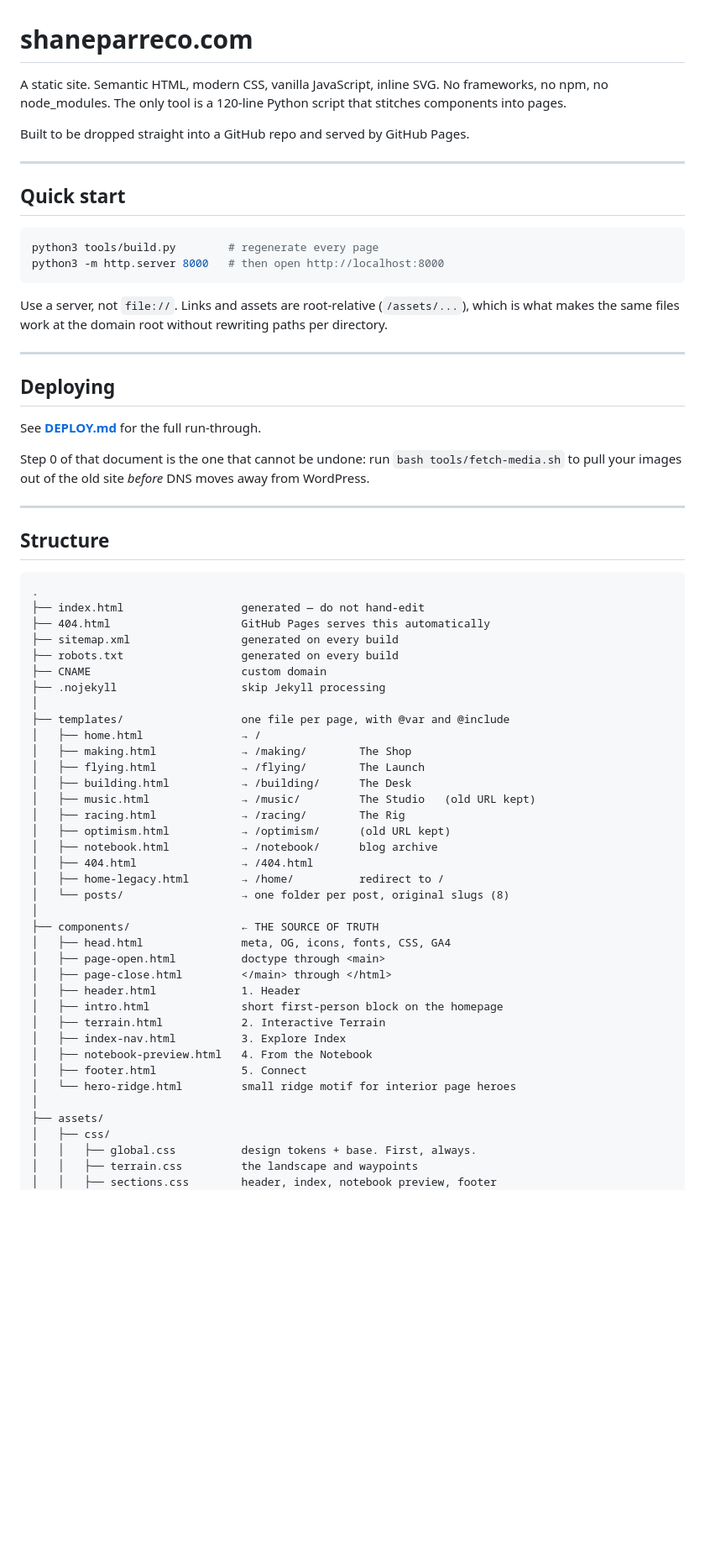
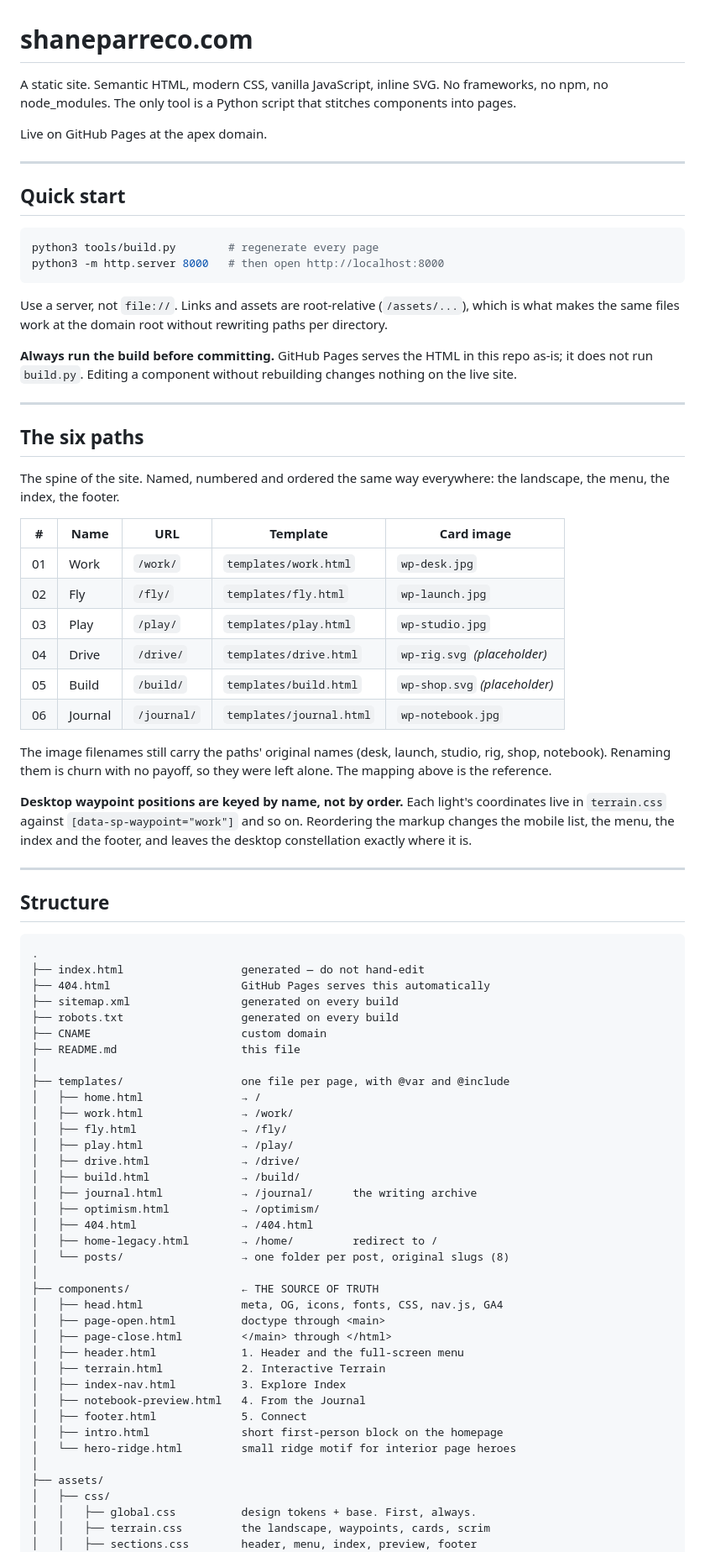
Before and after one commit to Shane-aktiga/shanes-website, a Markdown page: README.md, the part around one of its changes. Shown at 84% size. Rendered like a GitHub page; blank space fills up the shorter version.

````diff
--- a/README.md
+++ b/README.md
@@ -1,10 +1,10 @@
 # shaneparreco.com
 
 A static site. Semantic HTML, modern CSS, vanilla JavaScript, inline SVG.
-No frameworks, no npm, no node_modules. The only tool is a 120-line Python
-script that stitches components into pages.
+No frameworks, no npm, no node_modules. The only tool is a Python script
+that stitches components into pages.
 
-Built to be dropped straight into a GitHub repo and served by GitHub Pages.
+Live on GitHub Pages at the apex domain.
 
 ---
 
@@ -15,19 +15,38 @@ python3 tools/build.py        # regenerate every page
 python3 -m http.server 8000   # then open http://localhost:8000
 ```
 
-Use a server, not `file://`. Links and assets are root-relative (`/assets/...`),
-which is what makes the same files work at the domain root without rewriting
-paths per directory.
+Use a server, not `file://`. Links and assets are root-relative
+(`/assets/...`), which is what makes the same files work at the domain root
+without rewriting paths per directory.
+
+**Always run the build before committing.** GitHub Pages serves the HTML in
+this repo as-is; it does not run `build.py`. Editing a component without
+rebuilding changes nothing on the live site.
 
 ---
 
-## Deploying
+## The six paths
 
-See **[DEPLOY.md](DEPLOY.md)** for the full run-through.
+The spine of the site. Named, numbered and ordered the same way everywhere:
+the landscape, the menu, the index, the footer.
 
-Step 0 of that document is the one that cannot be undone: run
-`bash tools/fetch-media.sh` to pull your images out of the old site *before*
-DNS moves away from WordPress.
+| # | Name | URL | Template | Card image |
+|---|---|---|---|---|
+| 01 | Work | `/work/` | `templates/work.html` | `wp-desk.jpg` |
+| 02 | Fly | `/fly/` | `templates/fly.html` | `wp-launch.jpg` |
+| 03 | Play | `/play/` | `templates/play.html` | `wp-studio.jpg` |
+| 04 | Drive | `/drive/` | `templates/drive.html` | `wp-rig.svg` *(placeholder)* |
+| 05 | Build | `/build/` | `templates/build.html` | `wp-shop.svg` *(placeholder)* |
+| 06 | Journal | `/journal/` | `templates/journal.html` | `wp-notebook.jpg` |
+
+The image filenames still carry the paths' original names (desk, launch,
+studio, rig, shop, notebook). Renaming them is churn with no payoff, so they
+were left alone. The mapping above is the reference.
+
+**Desktop waypoint positions are keyed by name, not by order.** Each light's
+coordinates live in `terrain.css` against `[data-sp-waypoint="work"]` and so
+on. Reordering the markup changes the mobile list, the menu, the index and
+the footer, and leaves the desktop constellation exactly where it is.
 
 ---
 
@@ -40,36 +59,36 @@ DNS moves away from WordPress.
 ├── sitemap.xml                 generated on every build
 ├── robots.txt                  generated on every build
 ├── CNAME                       custom domain
-├── .nojekyll                   skip Jekyll processing
+├── README.md                   this file
 │
 ├── templates/                  one file per page, with @var and @include
 │   ├── home.html               → /
-│   ├── making.html             → /making/        The Shop
-│   ├── flying.html             → /flying/        The Launch
-│   ├── building.html           → /building/      The Desk
-│   ├── music.html              → /music/         The Studio   (old URL kept)
-│   ├── racing.html             → /racing/        The Rig
-│   ├── optimism.html           → /optimism/      (old URL kept)
-│   ├── notebook.html           → /notebook/      blog archive
+│   ├── work.html               → /work/
+│   ├── fly.html                → /fly/
+│   ├── play.html               → /play/
+│   ├── drive.html              → /drive/
+│   ├── build.html              → /build/
+│   ├── journal.html            → /journal/      the writing archive
+│   ├── optimism.html           → /optimism/
 │   ├── 404.html                → /404.html
-│   ├── home-legacy.html        → /home/          redirect to /
+│   ├── home-legacy.html        → /home/         redirect to /
 │   └── posts/                  → one folder per post, original slugs (8)
 │
 ├── components/                 ← THE SOURCE OF TRUTH
-│   ├── head.html               meta, OG, icons, fonts, CSS, GA4
+│   ├── head.html               meta, OG, icons, fonts, CSS, nav.js, GA4
 │   ├── page-open.html          doctype through <main>
 │   ├── page-close.html         </main> through </html>
-│   ├── header.html             1. Header
-│   ├── intro.html              short first-person block on the homepage
+│   ├── header.html             1. Header and the full-screen menu
 │   ├── terrain.html            2. Interactive Terrain
 │   ├── index-nav.html          3. Explore Index
-│   ├── notebook-preview.html   4. From the Notebook
+│   ├── notebook-preview.html   4. From the Journal
 │   ├── footer.html             5. Connect
+│   ├── intro.html              short first-person block on the homepage
 │   └── hero-ridge.html         small ridge motif for interior page heroes
 │
 ├── assets/
 │   ├── css/
 │   │   ├── global.css          design tokens + base. First, always.
-│   │   ├── terrain.css         the landscape and waypoints
-│   │   ├── sections.css        header, index, notebook preview, footer
+│   │   ├── terrain.css         the landscape, waypoints, cards, scrim
+│   │   ├── sections.css        header, menu, index, preview, footer
 │   │   └── page.css            interior pages and articles
````
Also changed, not shown: other parts of README.md (+133 -72 lines).
